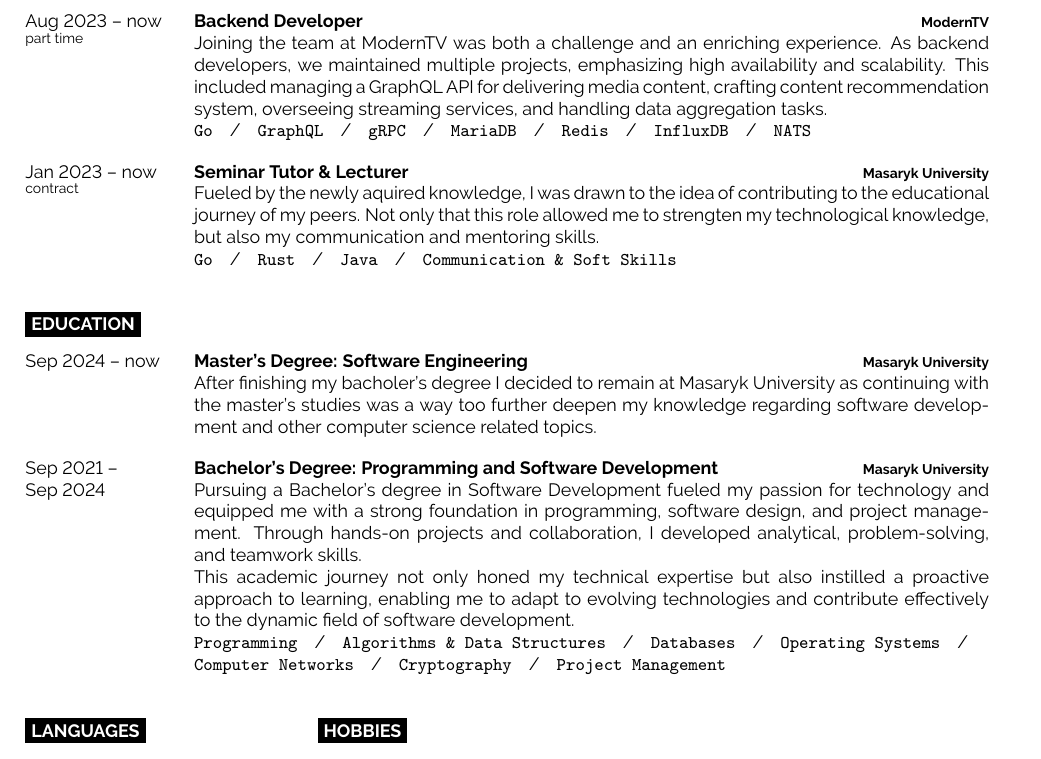
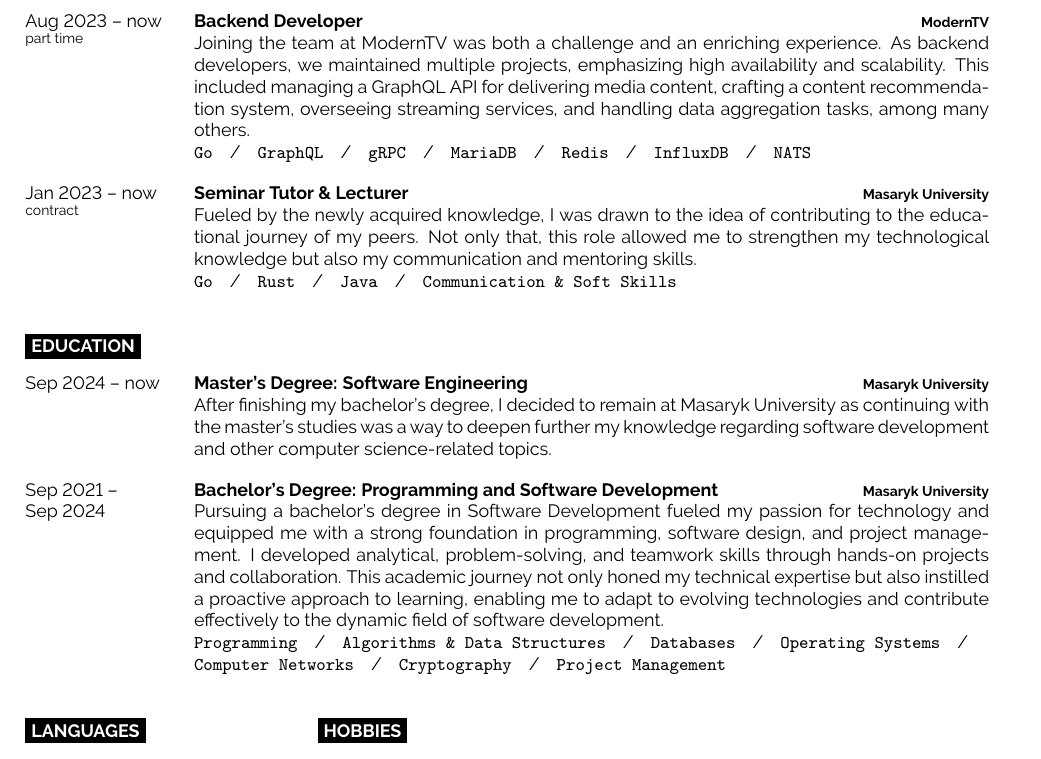
Before and after one commit to stanislav-zeman/cv, a LaTeX CV (cv.tex): part of the page, cut so that both start at the same text. Compiled offline with pdfLaTeX.

Commit message:
feat: adjust wording for text

```diff
--- a/cv.tex
+++ b/cv.tex
@@ -59,12 +59,12 @@
 		{Aug 2023 -- now\\\footnotesize{part time}}
 		{Backend Developer}
 		{ModernTV}
-		{Joining the team at ModernTV was both a challenge and an enriching experience. As backend developers, we maintained multiple projects, emphasizing high availability and scalability. This included managing a GraphQL API for delivering media content, crafting content recommendation system, overseeing streaming services, and handling data aggregation tasks.\\ \texttt{Go}\slashsep\texttt{GraphQL}\slashsep\texttt{gRPC}\slashsep\texttt{MariaDB}\slashsep\texttt{Redis}\slashsep\texttt{InfluxDB}\slashsep\texttt{NATS}}
+		{Joining the team at ModernTV was both a challenge and an enriching experience. As backend developers, we maintained multiple projects, emphasizing high availability and scalability. This included managing a GraphQL API for delivering media content, crafting a content recommendation system, overseeing streaming services, and handling data aggregation tasks, among many others.\\ \texttt{Go}\slashsep\texttt{GraphQL}\slashsep\texttt{gRPC}\slashsep\texttt{MariaDB}\slashsep\texttt{Redis}\slashsep\texttt{InfluxDB}\slashsep\texttt{NATS}}
 	\entry
 		{Jan 2023 -- now\\\footnotesize{contract}}
         {Seminar Tutor \& Lecturer}
 		{Masaryk University}
-		{Fueled by the newly aquired knowledge, I was drawn to the idea of contributing to the educational journey of my peers. Not only that this role allowed me to strengten my technological knowledge, but also my communication and mentoring skills.\\ \texttt{Go}\slashsep\texttt{Rust}\slashsep\texttt{Java}\slashsep\texttt{Communication \& Soft Skills}}
+		{Fueled by the newly acquired knowledge, I was drawn to the idea of contributing to the educational journey of my peers. Not only that, this role allowed me to strengthen my technological knowledge but also my communication and mentoring skills.\\ \texttt{Go}\slashsep\texttt{Rust}\slashsep\texttt{Java}\slashsep\texttt{Communication \& Soft Skills}}
 \end{entrylist}
 
 \cvsect{Education}
@@ -74,7 +74,7 @@
 		{Sep 2024 -- now}
 		{Master's Degree: Software Engineering}
 		{Masaryk University}
-        {After finishing my bacholer's degree I decided to remain at Masaryk University as continuing with the master's studies was a way too further deepen my knowledge regarding software development and other computer science related topics.}
+        {After finishing my bachelor's degree, I decided to remain at Masaryk University as continuing with the master's studies was a way to deepen further my knowledge regarding software development and other computer science-related topics.}
 \end{entrylist}
 
 \begin{entrylist}
@@ -82,7 +82,7 @@
 		{Sep 2021 -- \\ Sep 2024}
 		{Bachelor's Degree: Programming and Software Development}
 		{Masaryk University}
-        {Pursuing a Bachelor's degree in Software Development fueled my passion for technology and equipped me with a strong foundation in programming, software design, and project management. Through hands-on projects and collaboration, I developed analytical, problem-solving, and teamwork skills.\\ This academic journey not only honed my technical expertise but also instilled a proactive approach to learning, enabling me to adapt to evolving technologies and contribute effectively to the dynamic field of software development.\\ \texttt{Programming}\slashsep\texttt{Algorithms \& Data Structures}\slashsep\texttt{Databases}\slashsep\texttt{Operating Systems}\slashsep\texttt{Computer Networks}\slashsep\texttt{Cryptography}\slashsep\texttt{Project Management}}
+        {Pursuing a bachelor's degree in Software Development fueled my passion for technology and equipped me with a strong foundation in programming, software design, and project management. I developed analytical, problem-solving, and teamwork skills through hands-on projects and collaboration. This academic journey not only honed my technical expertise but also instilled a proactive approach to learning, enabling me to adapt to evolving technologies and contribute effectively to the dynamic field of software development.\\ \texttt{Programming}\slashsep\texttt{Algorithms \& Data Structures}\slashsep\texttt{Databases}\slashsep\texttt{Operating Systems}\slashsep\texttt{Computer Networks}\slashsep\texttt{Cryptography}\slashsep\texttt{Project Management}}
 \end{entrylist}
 
 \begin{minipage}[t]{0.3\textwidth}
```
Also changed, not shown: cv.pdf, cv.png.
